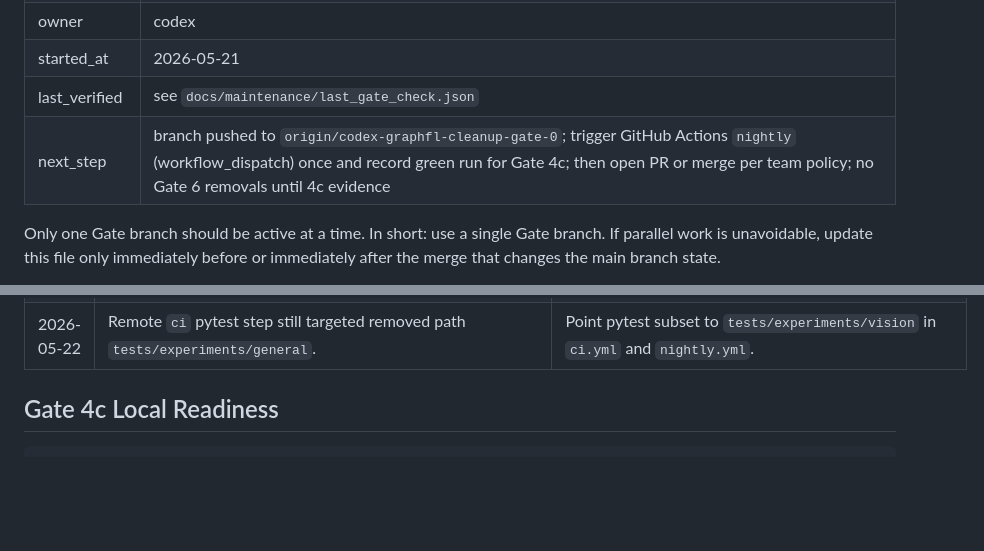
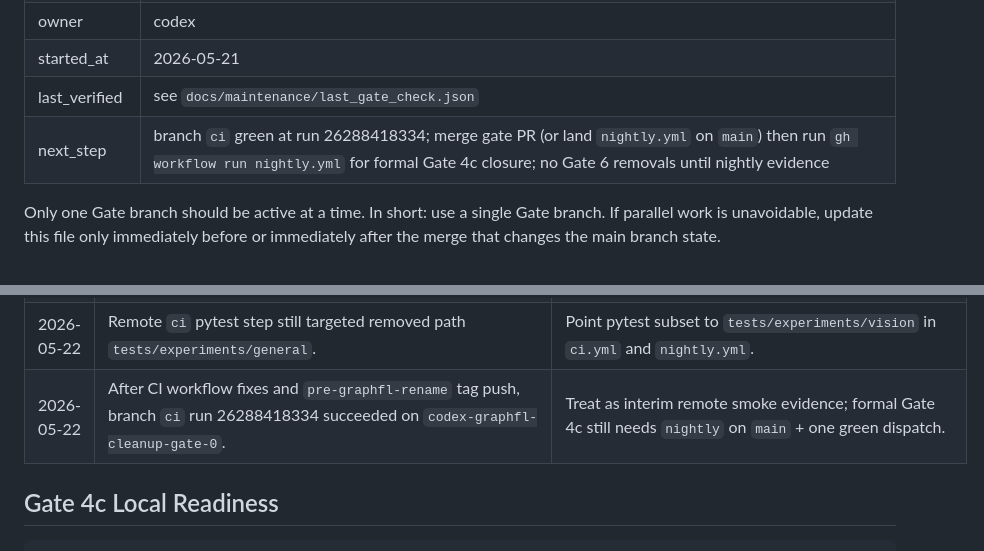
Before and after one commit to CSID-DGU/2026-1-CECD1-3-JeonYeoGyeong-11, a Markdown page: docs/maintenance/cleanup-status.md, 2 parts joined by grey strips. Drawn GitHub-style; blank space fills up the shorter version.

Commit message:
docs: record remote ci green on gate branch
Co-authored-by: Cursor <cursoragent@cursor.com>

```diff
--- a/docs/maintenance/cleanup-status.md
+++ b/docs/maintenance/cleanup-status.md
@@ -14,7 +14,7 @@ disagree, rerun the relevant gate check and update this file from the result.
 | owner | codex |
 | started_at | 2026-05-21 |
 | last_verified | see `docs/maintenance/last_gate_check.json` |
-| next_step | branch pushed to `origin/codex-graphfl-cleanup-gate-0`; trigger GitHub Actions `nightly` (workflow_dispatch) once and record green run for Gate 4c; then open PR or merge per team policy; no Gate 6 removals until 4c evidence |
+| next_step | branch `ci` green at run 26288418334; merge gate PR (or land `nightly.yml` on `main`) then run `gh workflow run nightly.yml` for formal Gate 4c closure; no Gate 6 removals until nightly evidence |
 
 Only one Gate branch should be active at a time. In short: use a single Gate branch.
 If parallel work is
@@ -259,6 +259,7 @@ result-schema contracts.
 | 2026-05-22 | Remote `ci` unit tests failed because tag `pre-graphfl-rename` existed locally but was not on `origin`. | Push tag `pre-graphfl-rename` to origin and re-run branch `ci`. |
 | 2026-05-22 | After pushing the tag, `ci` still failed because `actions/checkout@v4` default fetch did not include tags. | Set `fetch-depth: 0` and `fetch-tags: true` in `ci.yml` and `nightly.yml`. |
 | 2026-05-22 | Remote `ci` pytest step still targeted removed path `tests/experiments/general`. | Point pytest subset to `tests/experiments/vision` in `ci.yml` and `nightly.yml`. |
+| 2026-05-22 | After CI workflow fixes and `pre-graphfl-rename` tag push, branch `ci` run 26288418334 succeeded on `codex-graphfl-cleanup-gate-0`. | Treat as interim remote smoke evidence; formal Gate 4c still needs `nightly` on `main` + one green dispatch. |
 
 ## Gate 4c Local Readiness
 
```
